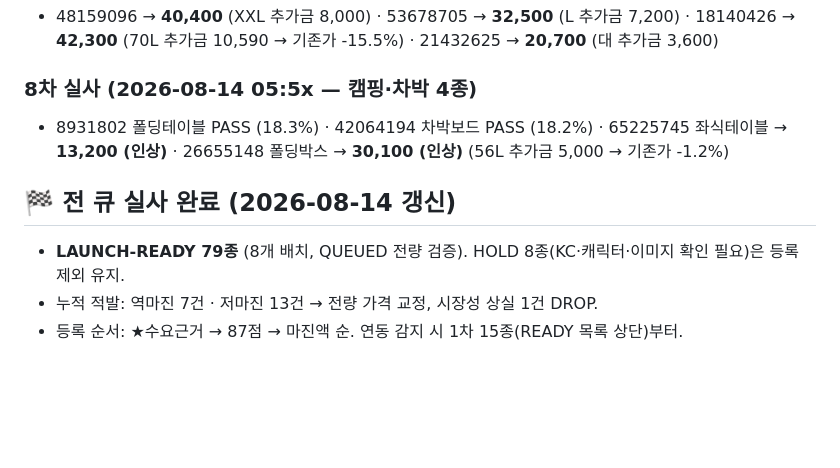
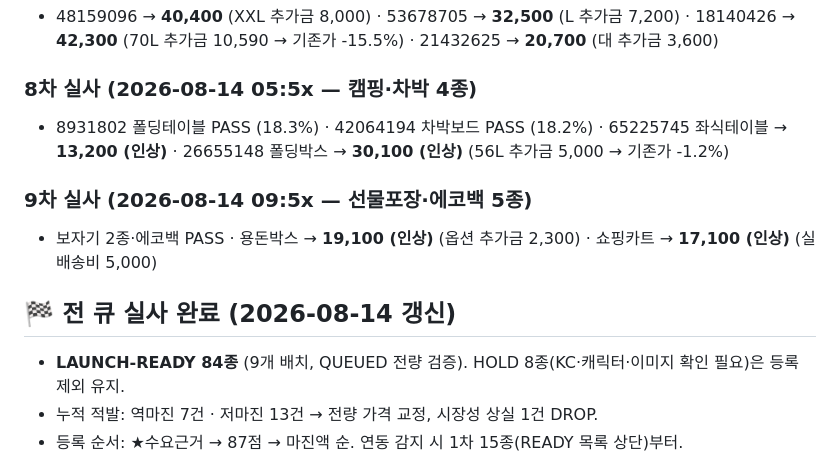
Before and after one commit to ledelo/hermes_game, a Markdown page: ops/LAUNCH_QUEUE.md, the part around the change. GitHub-like rendering; blank space fills up the shorter version.

Commit message:
Day 3 일일 요약 + 9차 실사 (LAUNCH-READY 84종, 검증 대기 총 91종)
Co-Authored-By: Claude Fable 5 <noreply@anthropic.com>
Claude-Session: https://claude.ai/code/session_01VK8LKtLADvvHK97fW9mo3W

```diff
--- a/ops/LAUNCH_QUEUE.md
+++ b/ops/LAUNCH_QUEUE.md
@@ -67,8 +67,11 @@
 ### 8차 실사 (2026-08-14 05:5x — 캠핑·차박 4종)
 - 8931802 폴딩테이블 PASS (18.3%) · 42064194 차박보드 PASS (18.2%) · 65225745 좌식테이블 → **13,200 (인상)** · 26655148 폴딩박스 → **30,100 (인상)** (56L 추가금 5,000 → 기존가 -1.2%)
 
+### 9차 실사 (2026-08-14 09:5x — 선물포장·에코백 5종)
+- 보자기 2종·에코백 PASS · 용돈박스 → **19,100 (인상)** (옵션 추가금 2,300) · 쇼핑카트 → **17,100 (인상)** (실배송비 5,000)
+
 ## 🏁 전 큐 실사 완료 (2026-08-14 갱신)
-- **LAUNCH-READY 79종** (8개 배치, QUEUED 전량 검증). HOLD 8종(KC·캐릭터·이미지 확인 필요)은 등록 제외 유지.
+- **LAUNCH-READY 84종** (9개 배치, QUEUED 전량 검증). HOLD 8종(KC·캐릭터·이미지 확인 필요)은 등록 제외 유지.
 - 누적 적발: 역마진 7건 · 저마진 13건 → 전량 가격 교정, 시장성 상실 1건 DROP.
 - 등록 순서: ★수요근거 → 87점 → 마진액 순. 연동 감지 시 1차 15종(READY 목록 상단)부터.
 
```
Also changed, not shown: ops/journal/2026-08-14.md (added, +11 -0 lines).
